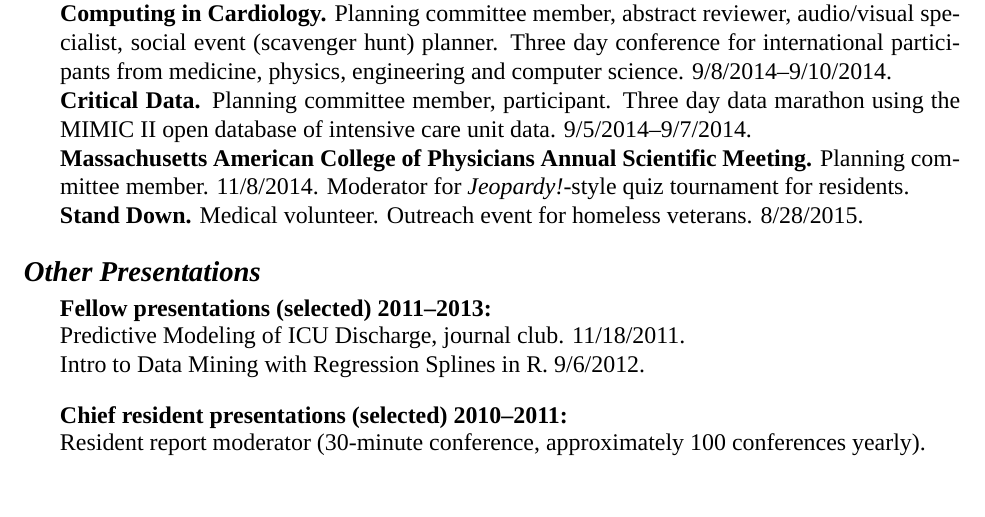
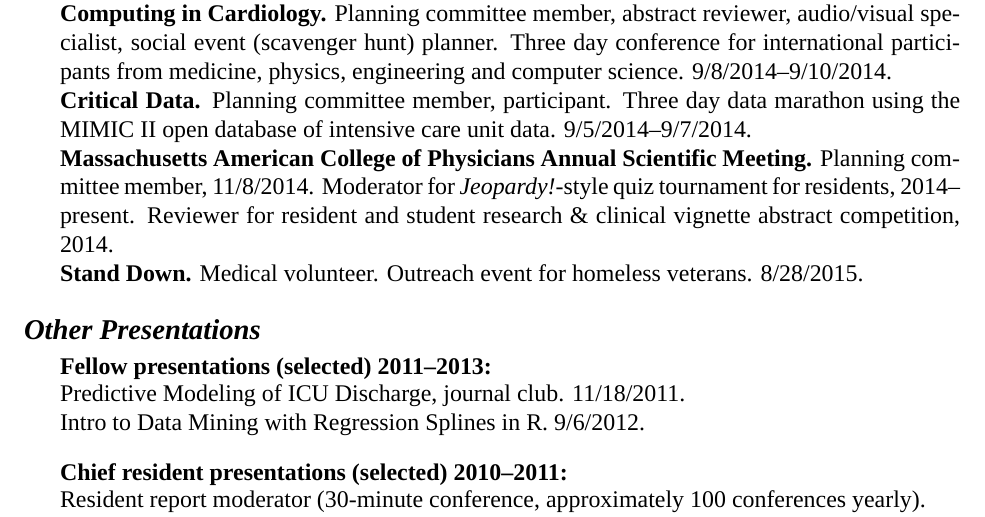
Before and after one commit to zimolzak/cv, a LaTeX CV (zimolzak-cv.tex): part of page 6 of 7, cut so that both start at the same text, the shorter picture padded with empty space. Compiled offline with XeLaTeX; a missing font is replaced by an installed copy or a similar font.

Commit message:
ACP reviewer

```diff
--- a/zimolzak-cv.tex
+++ b/zimolzak-cv.tex
@@ -316,8 +316,10 @@ medicine, physics, engineering and computer science.
 day data marathon using the MIMIC II open database of intensive care
 unit data. 9/5/2014\ndash{}9/7/2014.\\
 \textbf{Massachusetts American College of Physicians Annual Scientific
-  Meeting.} Planning committee member. 11/8/2014. Moderator for
-\emph{Jeopardy!}-style quiz tournament for residents.\\
+  Meeting.} Planning committee member, 11/8/2014. Moderator for
+\emph{Jeopardy!}-style quiz tournament for residents,
+2014\ndash{}\linebreak[0]present. Reviewer for resident and student
+research \& clinical vignette abstract competition, 2014.\\
 \textbf{Stand Down.} Medical volunteer. Outreach event for homeless
 veterans. 8/28/2015.
 
```
